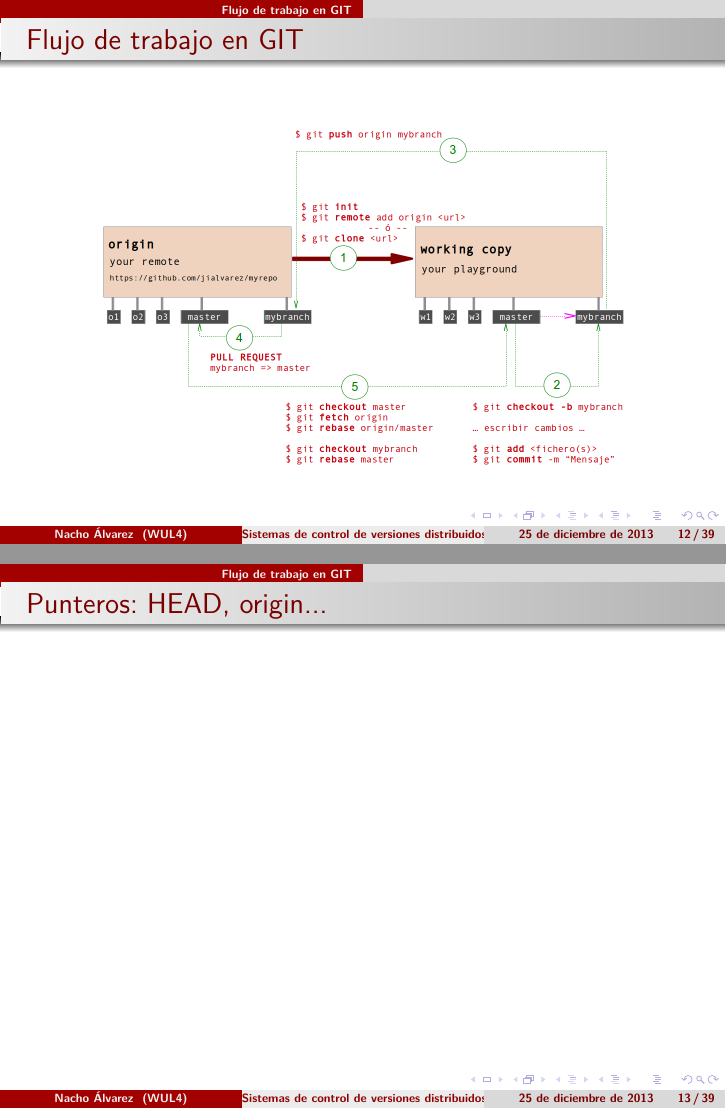
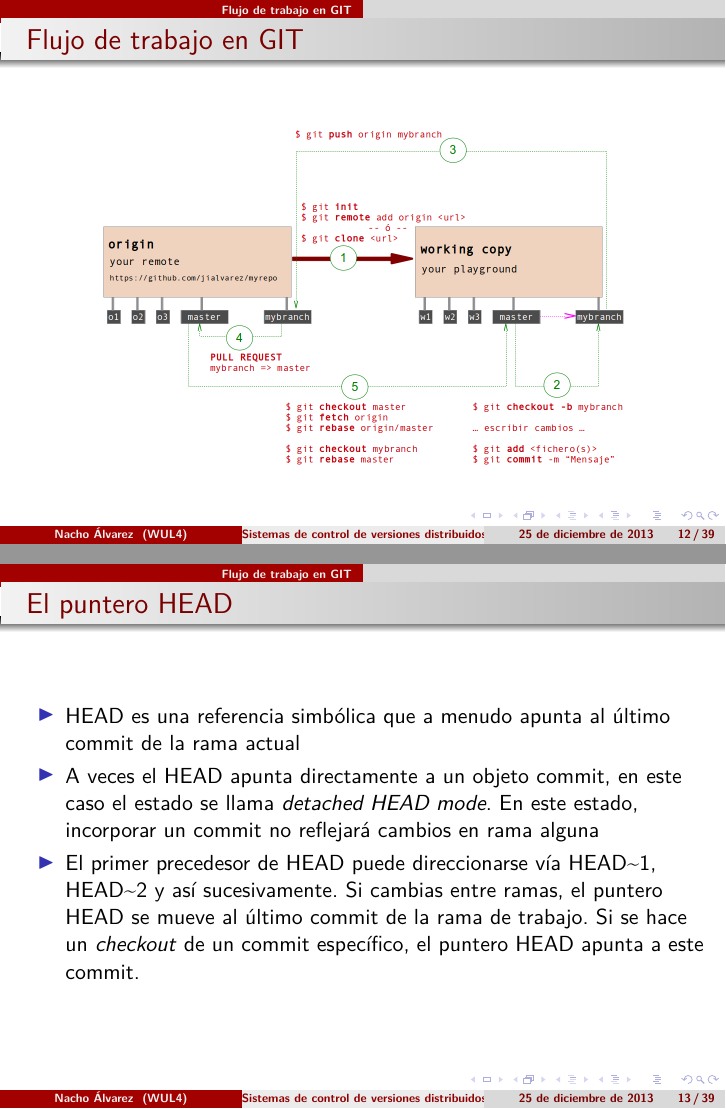
Before and after one commit to jialvarez/taller-git, LaTeX slides (principal.tex, which reads workflow.tex): pages 12 and 13 of 39, joined at a grey line. Compiled offline with LuaLaTeX.

Commit message:
updated workflow

```diff
--- a/workflow.tex
+++ b/workflow.tex
@@ -9,7 +9,12 @@
 
 \frame
 {
-\frametitle{Punteros: HEAD, origin...}
+\frametitle{El puntero HEAD}
+\begin{itemize}
+ \item HEAD es una referencia simbólica que a menudo apunta al último commit de la rama actual
+ \item A veces el HEAD apunta directamente a un objeto commit, en este caso el estado se llama \textit{detached HEAD mode}. En este estado, incorporar un commit no reflejará cambios en rama alguna
+ \item El primer precedesor de HEAD puede direccionarse vía HEAD\textasciitilde1, HEAD\textasciitilde2 y así sucesivamente. Si cambias entre ramas, el puntero HEAD se mueve al último commit de la rama de trabajo. Si se hace un \textit{checkout} de un commit específico, el puntero HEAD apunta a este commit.
+\end{itemize}
 }
 
 \frame
```
